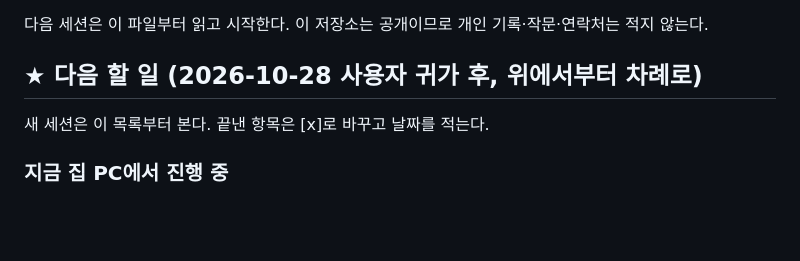
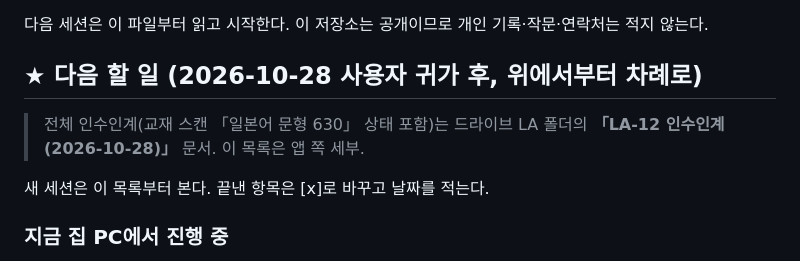
Before and after one commit to baka1976/la-app, a Markdown page: docs/HANDOFF.md, the part around the change. Rendered like a GitHub page; blank space fills up the shorter version.

Commit message:
인수인계: 드라이브 LA-12 문서 안내
Co-Authored-By: Claude Opus 5.5 <noreply@anthropic.com>
Claude-Session: https://claude.ai/code/session_016VWfsJFiroLhbxWUNSHrGX

```diff
--- a/docs/HANDOFF.md
+++ b/docs/HANDOFF.md
@@ -3,6 +3,8 @@
 다음 세션은 이 파일부터 읽고 시작한다. 이 저장소는 공개이므로 개인 기록·작문·연락처는 적지 않는다.
 
 ## ★ 다음 할 일 (2026-10-28 사용자 귀가 후, 위에서부터 차례로)
+
+> 전체 인수인계(교재 스캔 「일본어 문형 630」 상태 포함)는 드라이브 LA 폴더의 **「LA-12 인수인계 (2026-10-28)」** 문서. 이 목록은 앱 쪽 세부.
 
 새 세션은 이 목록부터 본다. 끝낸 항목은 [x]로 바꾸고 날짜를 적는다.
 
```
